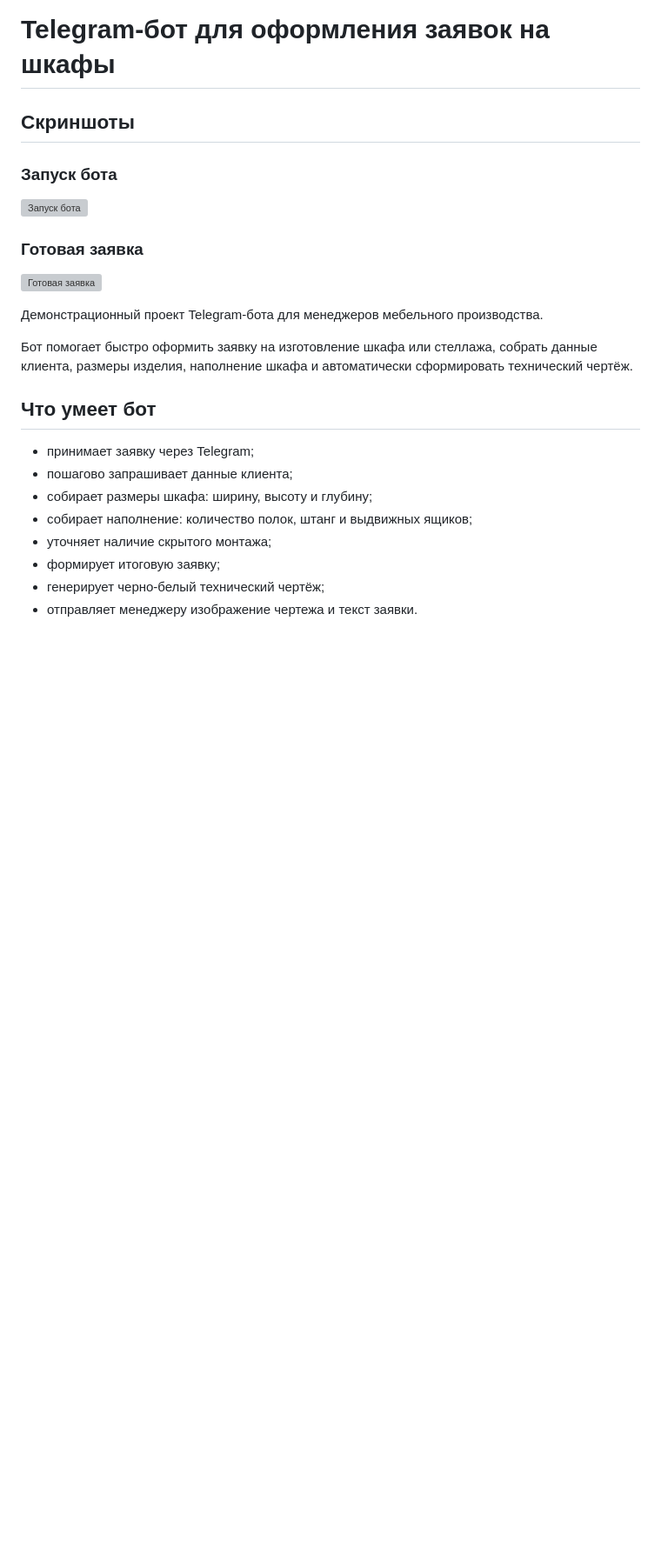
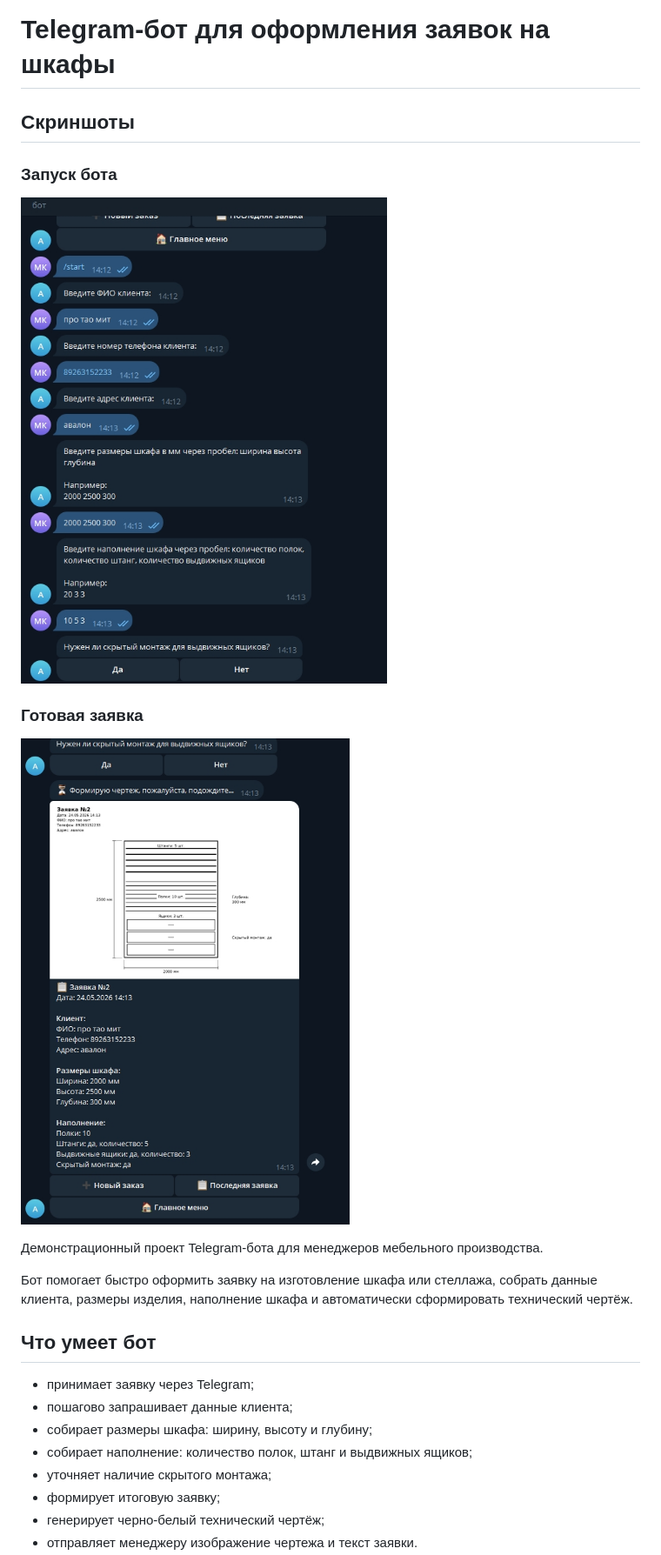
Before and after one commit to MaratKamrad/wardrobe-bot-demo, a Markdown page: README.md, the part around the change. Shown at 87% size. Drawn GitHub-style; blank space fills up the shorter version; grey boxes are pictures that could not be loaded.

Commit message:
Correct screenshot paths in README
Fixed screenshot paths in README.md

```diff
--- a/README.md
+++ b/README.md
@@ -1,13 +1,14 @@
 # Telegram-бот для оформления заявок на шкафы
+
 ## Скриншоты
 
 ### Запуск бота
 
-![Запуск бота](screenshots/1meb.jpg)
+![Запуск бота](screensh/1meb.jpg)
 
 ### Готовая заявка
 
-![Готовая заявка](screenshots/2meb.jpg)
+![Готовая заявка](screensh/2meb.jpg)
 
 Демонстрационный проект Telegram-бота для менеджеров мебельного производства.
 
```
